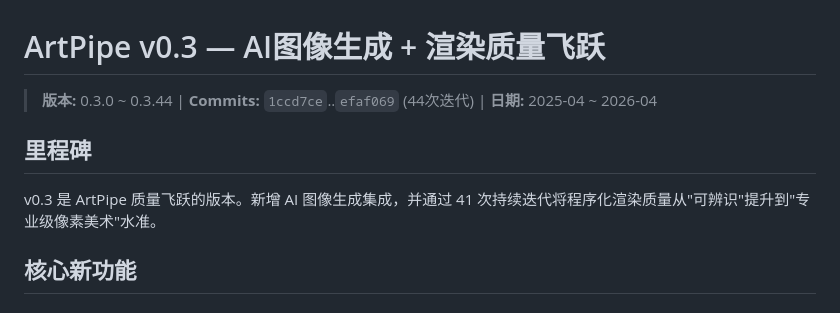
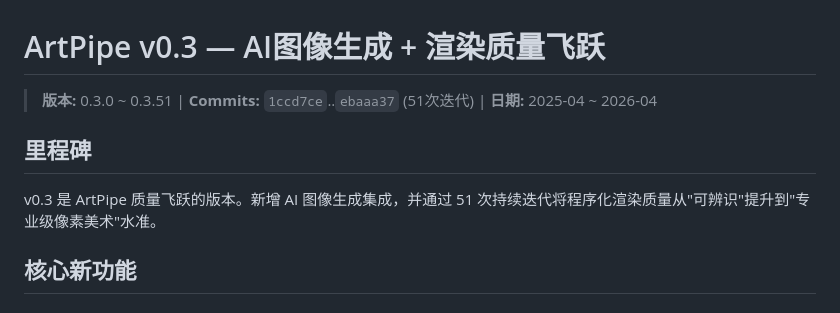
Before and after one commit to kongshan001/art-pipe, a Markdown page: versions/v0.3.md, the part around the change. Rendered like a GitHub page.

Commit message:
docs: update v0.3.md to reflect v0.3.51 (51 iterations)

```diff
--- a/versions/v0.3.md
+++ b/versions/v0.3.md
@@ -1,10 +1,10 @@
 # ArtPipe v0.3 — AI图像生成 + 渲染质量飞跃
 
-> **版本:** 0.3.0 ~ 0.3.44 | **Commits:** `1ccd7ce`..`efaf069` (44次迭代) | **日期:** 2025-04 ~ 2026-04
+> **版本:** 0.3.0 ~ 0.3.51 | **Commits:** `1ccd7ce`..`ebaaa37` (51次迭代) | **日期:** 2025-04 ~ 2026-04
 
 ## 里程碑
 
-v0.3 是 ArtPipe 质量飞跃的版本。新增 AI 图像生成集成，并通过 41 次持续迭代将程序化渲染质量从"可辨识"提升到"专业级像素美术"水准。
+v0.3 是 ArtPipe 质量飞跃的版本。新增 AI 图像生成集成，并通过 51 次持续迭代将程序化渲染质量从"可辨识"提升到"专业级像素美术"水准。
 
 ## 核心新功能
 
```
